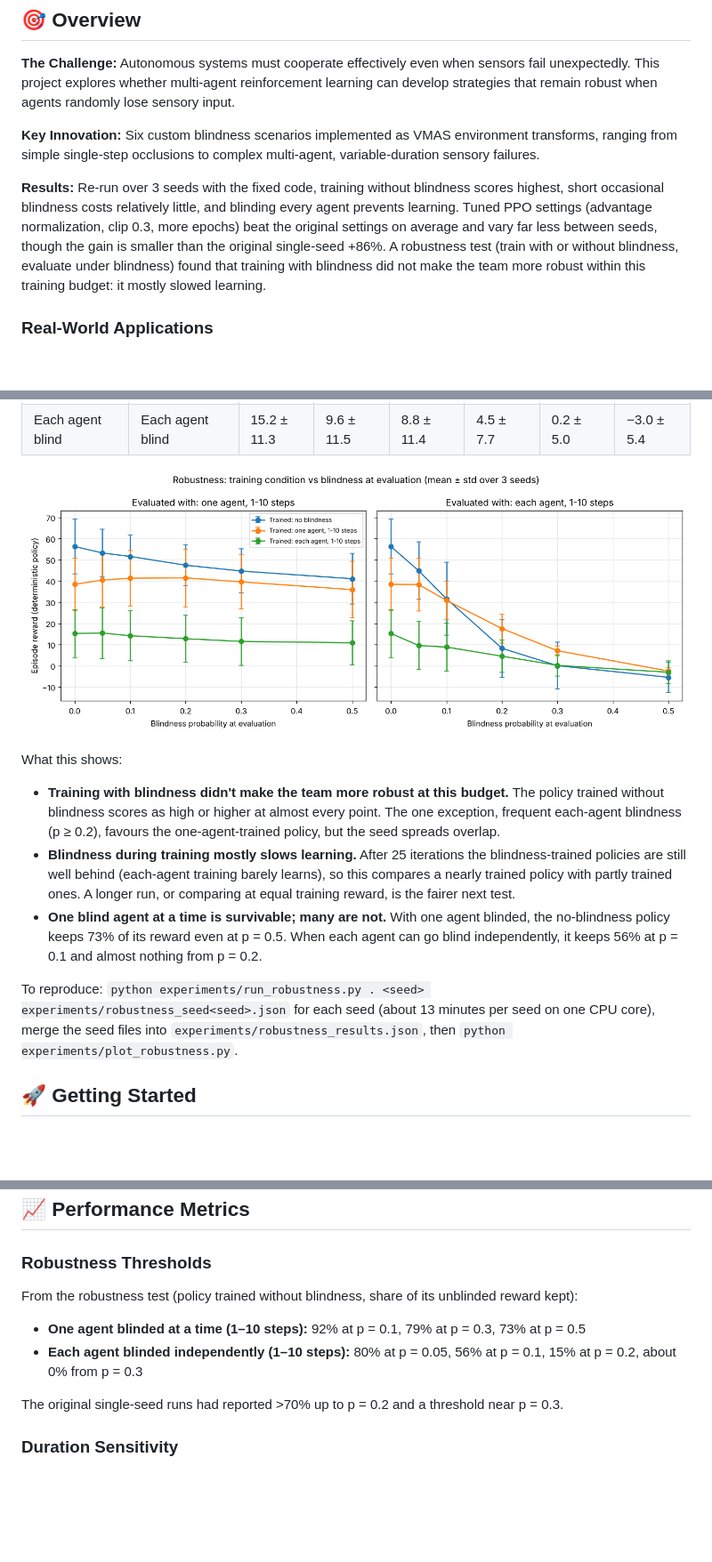
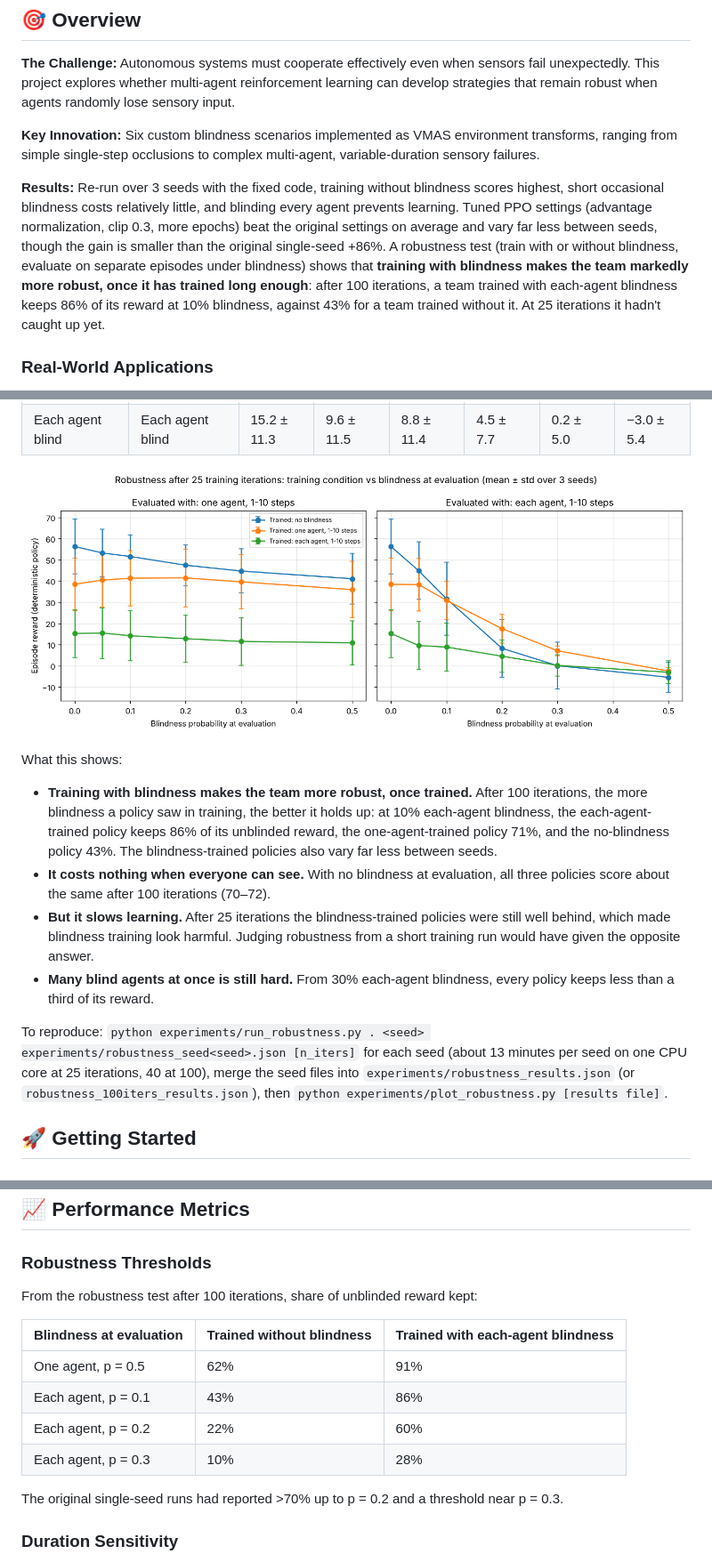
Before and after one commit to morganwhite13/Improving-MARL-Robustness-for-Agent-Blindness-in-VMAS, a Markdown page: README.md, 3 parts joined by grey strips. Shown at 89% size. Rendered like a GitHub page; pictures changed too: experiments/robustness.png; blank space fills up the shorter version.

```diff
--- a/README.md
+++ b/README.md
@@ -12,7 +12,7 @@ A Multi-Agent Reinforcement Learning research project investigating how cooperat
 
 **Key Innovation:** Six custom blindness scenarios implemented as VMAS environment transforms, ranging from simple single-step occlusions to complex multi-agent, variable-duration sensory failures.
 
-**Results:** Re-run over 3 seeds with the fixed code, training without blindness scores highest, short occasional blindness costs relatively little, and blinding every agent prevents learning. Tuned PPO settings (advantage normalization, clip 0.3, more epochs) beat the original settings on average and vary far less between seeds, though the gain is smaller than the original single-seed +86%. A robustness test (train with or without blindness, evaluate under blindness) found that training with blindness did not make the team more robust within this training budget: it mostly slowed learning.
+**Results:** Re-run over 3 seeds with the fixed code, training without blindness scores highest, short occasional blindness costs relatively little, and blinding every agent prevents learning. Tuned PPO settings (advantage normalization, clip 0.3, more epochs) beat the original settings on average and vary far less between seeds, though the gain is smaller than the original single-seed +86%. A robustness test (train with or without blindness, evaluate on separate episodes under blindness) shows that **training with blindness makes the team markedly more robust, once it has trained long enough**: after 100 iterations, a team trained with each-agent blindness keeps 86% of its reward at 10% blindness, against 43% for a team trained without it. At 25 iterations it hadn't caught up yet.
 
 ### Real-World Applications
 
@@ -155,11 +170,12 @@ Mean episode reward ± std over 3 seeds:
 
 What this shows:
 
-- **Training with blindness didn't make the team more robust at this budget.** The policy trained without blindness scores as high or higher at almost every point. The one exception, frequent each-agent blindness (p ≥ 0.2), favours the one-agent-trained policy, but the seed spreads overlap.
-- **Blindness during training mostly slows learning.** After 25 iterations the blindness-trained policies are still well behind (each-agent training barely learns), so this compares a nearly trained policy with partly trained ones. A longer run, or comparing at equal training reward, is the fairer next test.
-- **One blind agent at a time is survivable; many are not.** With one agent blinded, the no-blindness policy keeps 73% of its reward even at p = 0.5. When each agent can go blind independently, it keeps 56% at p = 0.1 and almost nothing from p = 0.2.
+- **Training with blindness makes the team more robust, once trained.** After 100 iterations, the more blindness a policy saw in training, the better it holds up: at 10% each-agent blindness, the each-agent-trained policy keeps 86% of its unblinded reward, the one-agent-trained policy 71%, and the no-blindness policy 43%. The blindness-trained policies also vary far less between seeds.
+- **It costs nothing when everyone can see.** With no blindness at evaluation, all three policies score about the same after 100 iterations (70–72).
+- **But it slows learning.** After 25 iterations the blindness-trained policies were still well behind, which made blindness training look harmful. Judging robustness from a short training run would have given the opposite answer.
+- **Many blind agents at once is still hard.** From 30% each-agent blindness, every policy keeps less than a third of its reward.
 
-To reproduce: `python experiments/run_robustness.py . <seed> experiments/robustness_seed<seed>.json` for each seed (about 13 minutes per seed on one CPU core), merge the seed files into `experiments/robustness_results.json`, then `python experiments/plot_robustness.py`.
+To reproduce: `python experiments/run_robustness.py . <seed> experiments/robustness_seed<seed>.json [n_iters]` for each seed (about 13 minutes per seed on one CPU core at 25 iterations, 40 at 100), merge the seed files into `experiments/robustness_results.json` (or `robustness_100iters_results.json`), then `python experiments/plot_robustness.py [results file]`.
 
 ## 🚀 Getting Started
 
@@ -295,10 +311,14 @@ The project includes comprehensive experiments across 7 dimensions:
 
 ### Robustness Thresholds
 
-From the robustness test (policy trained without blindness, share of its unblinded reward kept):
+From the robustness test after 100 iterations, share of unblinded reward kept:
 
-- **One agent blinded at a time (1–10 steps):** 92% at p = 0.1, 79% at p = 0.3, 73% at p = 0.5
-- **Each agent blinded independently (1–10 steps):** 80% at p = 0.05, 56% at p = 0.1, 15% at p = 0.2, about 0% from p = 0.3
+| Blindness at evaluation | Trained without blindness | Trained with each-agent blindness |
+|---|---|---|
+| One agent, p = 0.5 | 62% | 91% |
+| Each agent, p = 0.1 | 43% | 86% |
+| Each agent, p = 0.2 | 22% | 60% |
+| Each agent, p = 0.3 | 10% | 28% |
 
 The original single-seed runs had reported >70% up to p = 0.2 and a threshold near p = 0.3.
 
```
Also changed, not shown: other parts of README.md (+18 -3 lines), experiments/robustness_100iters.png (added), 3 other files.
